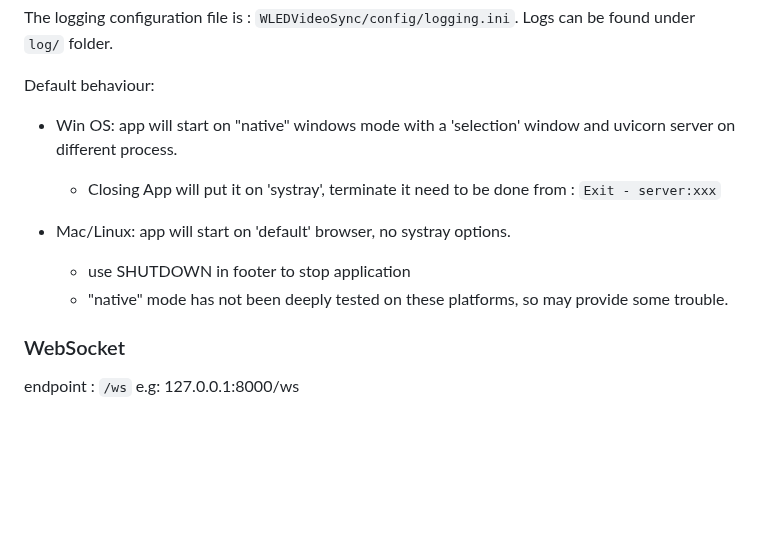
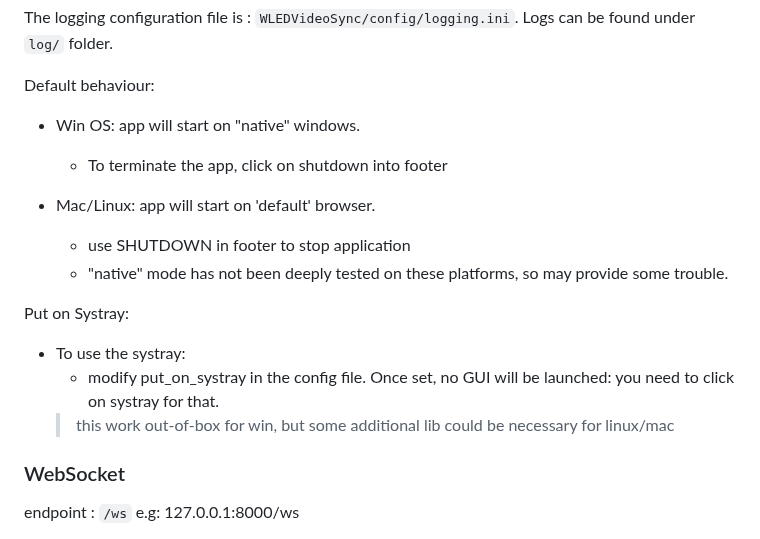
Before and after one commit to zak-45/WLEDVideoSync, a Markdown page: README.md, the part around the change. Drawn GitHub-style; blank space fills up the shorter version.

```diff
--- a/README.md
+++ b/README.md
@@ -288,13 +288,17 @@ See ``WLEDVideoSync/config/WLEDVideoSync.readme`` for in-deep information.
 The logging configuration file is : ``WLEDVideoSync/config/logging.ini``. Logs can be found under ``log/`` folder.
 
 Default behaviour:
-  - Win OS: app will start on "native" windows mode with a 'selection' window and uvicorn server on different process.
-    - Closing App will put it on 'systray', terminate it need to be done from : ``Exit - server:xxx``
+- Win OS: app will start on "native" windows.
+  - To terminate the app, click on shutdown into footer
 
-- Mac/Linux: app will start on 'default' browser, no systray options.
+- Mac/Linux: app will start on 'default' browser.
     -  use SHUTDOWN in footer to stop application
     - "native" mode has not been deeply tested on these platforms, so may provide some trouble.
 
+Put on Systray:
+- To use the systray:
+  - modify put_on_systray in the config file. Once set, no GUI will be launched: you need to click on systray for that.
+  >this work out-of-box for win, but some additional lib could be necessary for linux/mac
 
 ### WebSocket
 endpoint : ``/ws`` e.g: 127.0.0.1:8000/ws
```
